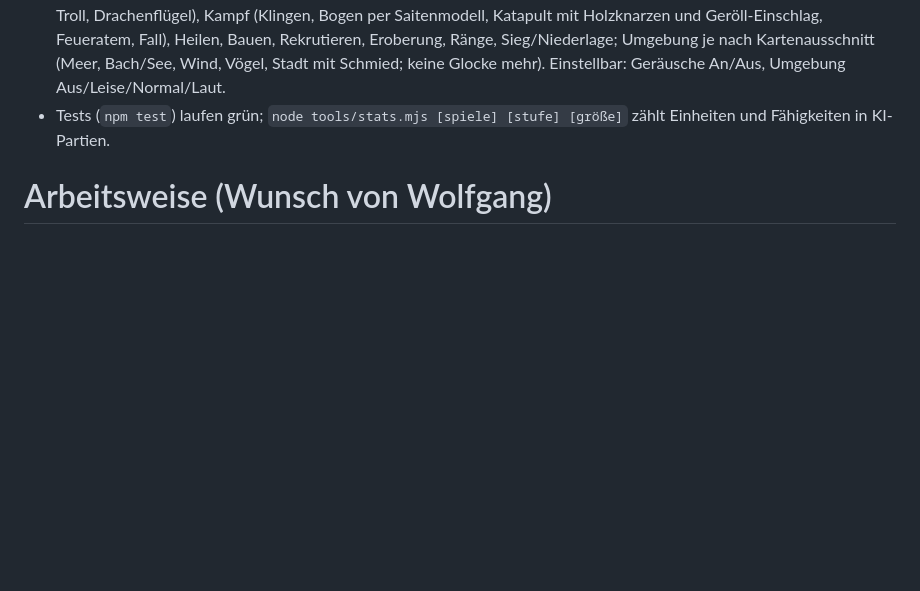
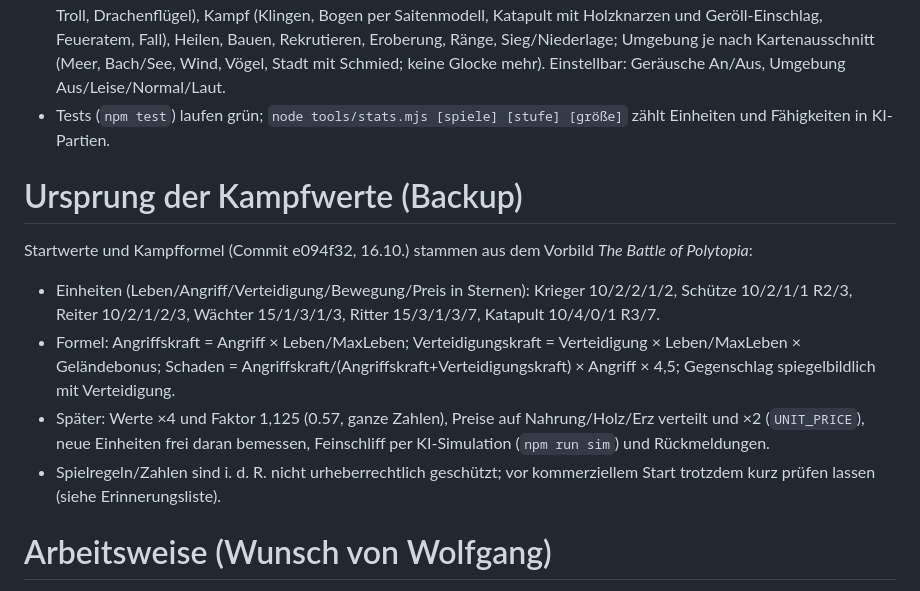
Before and after one commit to wolfganglueber-ctrl/StrategieApp2, a Markdown page: NOTES.md, the part around the change. GitHub-like rendering; blank space fills up the shorter version.

Commit message:
NOTES: Ursprung der Kampfwerte (Polytopia) als Backup festgehalten
Co-Authored-By: Claude Opus 5.5 <noreply@anthropic.com>
Claude-Session: https://claude.ai/code/session_01W47hcMgvfsRLBAJZM3bu4W

```diff
--- a/NOTES.md
+++ b/NOTES.md
@@ -85,6 +85,13 @@ Versionsverlauf (neueste zuerst):
 - Geräusche (js/audio.js): alles per Web Audio erzeugt, keine Dateien, offline. Effekte für Bewegung (Schritte, Hufe, Räder, Troll, Drachenflügel), Kampf (Klingen, Bogen per Saitenmodell, Katapult mit Holzknarzen und Geröll-Einschlag, Feueratem, Fall), Heilen, Bauen, Rekrutieren, Eroberung, Ränge, Sieg/Niederlage; Umgebung je nach Kartenausschnitt (Meer, Bach/See, Wind, Vögel, Stadt mit Schmied; keine Glocke mehr). Einstellbar: Geräusche An/Aus, Umgebung Aus/Leise/Normal/Laut.
 - Tests (`npm test`) laufen grün; `node tools/stats.mjs [spiele] [stufe] [größe]` zählt Einheiten und Fähigkeiten in KI-Partien.
 
+# Ursprung der Kampfwerte (Backup)
+Startwerte und Kampfformel (Commit e094f32, 16.10.) stammen aus dem Vorbild *The Battle of Polytopia*:
+- Einheiten (Leben/Angriff/Verteidigung/Bewegung/Preis in Sternen): Krieger 10/2/2/1/2, Schütze 10/2/1/1 R2/3, Reiter 10/2/1/2/3, Wächter 15/1/3/1/3, Ritter 15/3/1/3/7, Katapult 10/4/0/1 R3/7.
+- Formel: Angriffskraft = Angriff × Leben/MaxLeben; Verteidigungskraft = Verteidigung × Leben/MaxLeben × Geländebonus; Schaden = Angriffskraft/(Angriffskraft+Verteidigungskraft) × Angriff × 4,5; Gegenschlag spiegelbildlich mit Verteidigung.
+- Später: Werte ×4 und Faktor 1,125 (0.57, ganze Zahlen), Preise auf Nahrung/Holz/Erz verteilt und ×2 (`UNIT_PRICE`), neue Einheiten frei daran bemessen, Feinschliff per KI-Simulation (`npm run sim`) und Rückmeldungen.
+- Spielregeln/Zahlen sind i. d. R. nicht urheberrechtlich geschützt; vor kommerziellem Start trotzdem kurz prüfen lassen (siehe Erinnerungsliste).
+
 # Arbeitsweise (Wunsch von Wolfgang)
 - **Immer erst fragen, bevor Code geschrieben oder Simulationen (sim) gestartet werden.** Kurz sagen, was geplant ist und was es kostet (Tests, Build, Veröffentlichen), dann auf Freigabe warten.
 - Tipps zum sparsamen Nutzen des Nutzungslimits:
```
